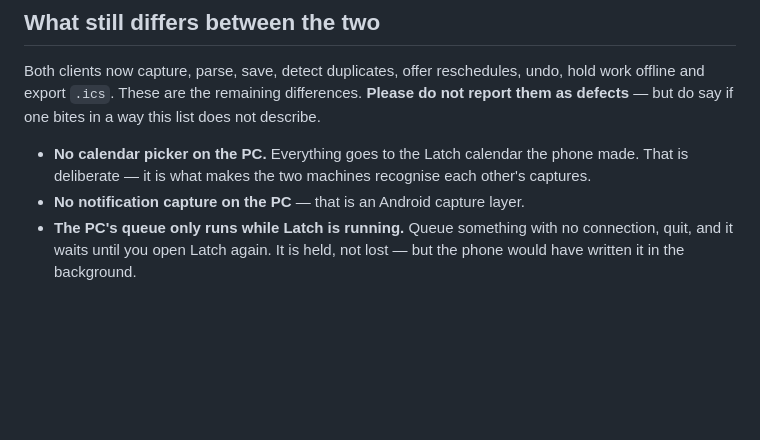
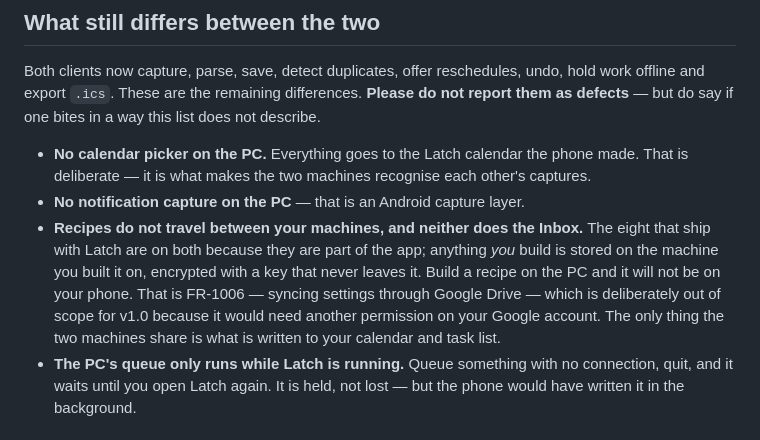
Before and after one commit to KSYADAV1978/latch-android, a Markdown page: docs/DOGFOODING.md, the part around the change. GitHub-like rendering; blank space fills up the shorter version.

Commit message:
Say that recipes and the Inbox do not travel between machines
Raised during the Windows pass: a recipe built on the PC is not on the phone,
and it was not obvious whether that was by design. It is - FR-1006's
cross-device sync is [LATER], deliberately, because it would add an OAuth
scope, and §7.2 already records that the remote item is the only state the
clients share. The eight built-ins appear on both because they ship as code
in :recipes, not because anything syncs.

Written into the differences list a user actually reads, because "I built a
recipe on my PC and it is not on my phone" is otherwise reported as a defect.

Co-Authored-By: Claude Opus 5 (1M context) <noreply@anthropic.com>
Claude-Session: https://claude.ai/code/session_015wSfF8KhhQsk5So8DBo4Ex

```diff
--- a/docs/DOGFOODING.md
+++ b/docs/DOGFOODING.md
@@ -283,6 +283,13 @@ defects** — but do say if one bites in a way this list does not describe.
 - **No calendar picker on the PC.** Everything goes to the Latch calendar the phone made. That
   is deliberate — it is what makes the two machines recognise each other's captures.
 - **No notification capture on the PC** — that is an Android capture layer.
+- **Recipes do not travel between your machines, and neither does the Inbox.** The eight that
+  ship with Latch are on both because they are part of the app; anything *you* build is stored
+  on the machine you built it on, encrypted with a key that never leaves it. Build a recipe on
+  the PC and it will not be on your phone. That is FR-1006 — syncing settings through Google
+  Drive — which is deliberately out of scope for v1.0 because it would need another permission
+  on your Google account. The only thing the two machines share is what is written to your
+  calendar and task list.
 - **The PC's queue only runs while Latch is running.** Queue something with no connection, quit,
   and it waits until you open Latch again. It is held, not lost — but the phone would have
   written it in the background.
```
